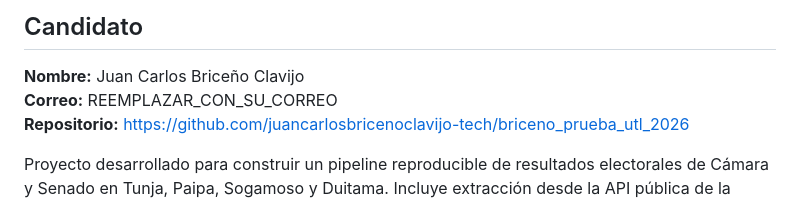
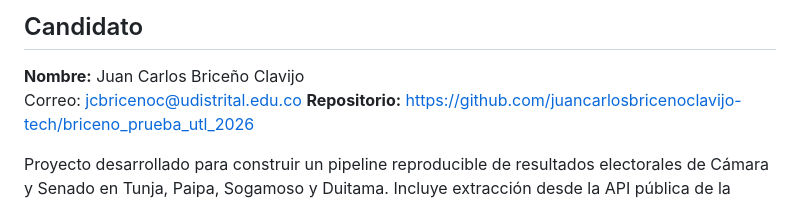
Before and after one commit to juancarlosbricenoclavijo-tech/briceno_prueba_utl_2026, a Markdown page: README.md, the part around the change. Rendered like a GitHub page.

Commit message:
actualizar correo del candidato en README

```diff
--- a/README.md
+++ b/README.md
@@ -3,7 +3,7 @@
 ## Candidato
 
 **Nombre:** Juan Carlos Briceño Clavijo
-**Correo:** REEMPLAZAR_CON_SU_CORREO
+Correo: jcbricenoc@udistrital.edu.co
 **Repositorio:** https://github.com/juancarlosbricenoclavijo-tech/briceno_prueba_utl_2026
 
 Proyecto desarrollado para construir un pipeline reproducible de resultados electorales de Cámara y Senado en Tunja, Paipa, Sogamoso y Duitama. Incluye extracción desde la API pública de la Registraduría, normalización, almacenamiento en SQLite, consultas SQL analíticas, dashboard HTML autocontenido y visualizaciones en Python.
```
